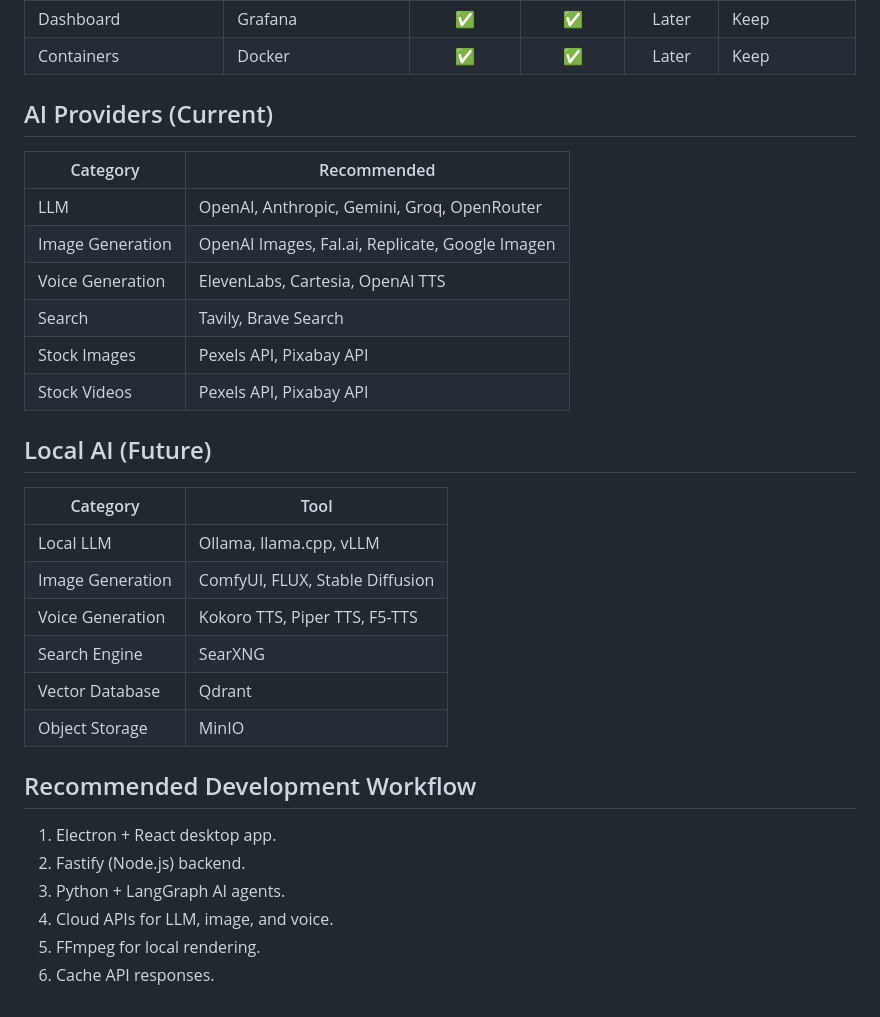
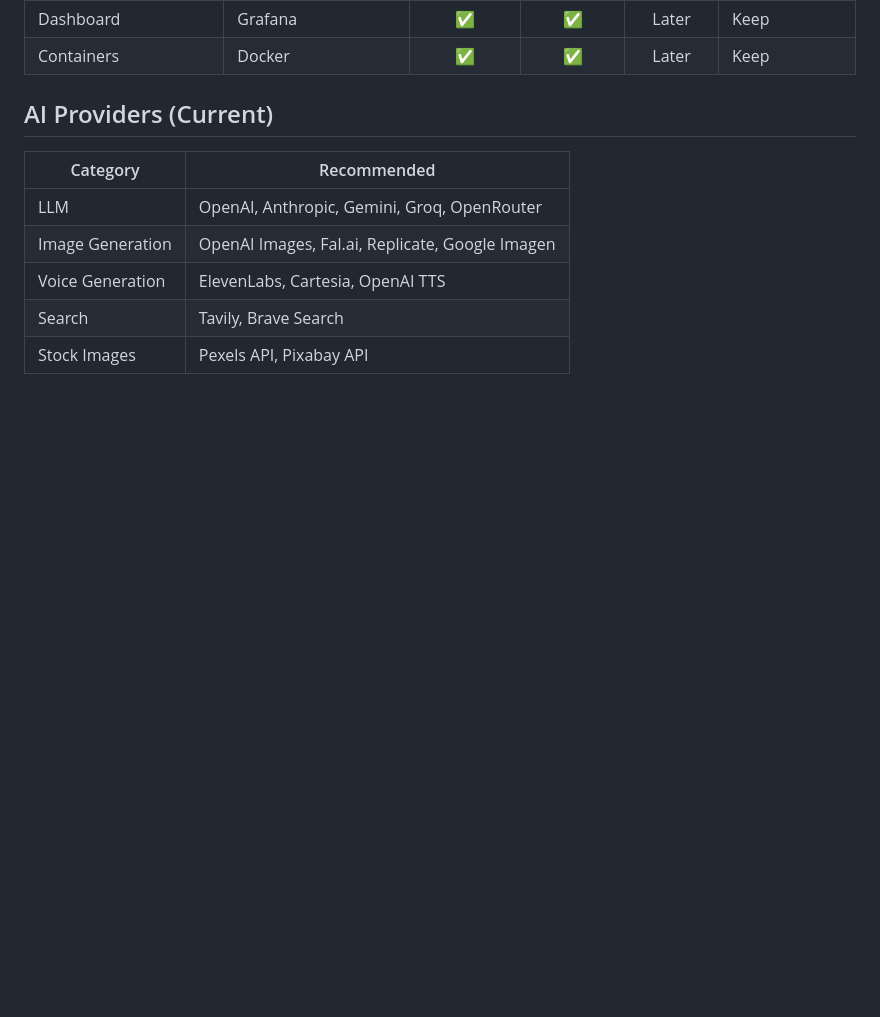
Before and after one commit to mecrimino/deepvideo, a Markdown page: tools.md, the part around the change. GitHub-like rendering; blank space fills up the shorter version.

```diff
--- a/tools.md
+++ b/tools.md
@@ -60,24 +60,3 @@
 | Voice Generation | ElevenLabs, Cartesia, OpenAI TTS |
 | Search | Tavily, Brave Search |
 | Stock Images | Pexels API, Pixabay API |
-| Stock Videos | Pexels API, Pixabay API |
-
-## Local AI (Future)
-
-| Category | Tool |
-|----------|------|
-| Local LLM | Ollama, llama.cpp, vLLM |
-| Image Generation | ComfyUI, FLUX, Stable Diffusion |
-| Voice Generation | Kokoro TTS, Piper TTS, F5-TTS |
-| Search Engine | SearXNG |
-| Vector Database | Qdrant |
-| Object Storage | MinIO |
-
-## Recommended Development Workflow
-
-1. Electron + React desktop app.
-2. Fastify (Node.js) backend.
-3. Python + LangGraph AI agents.
-4. Cloud APIs for LLM, image, and voice.
-5. FFmpeg for local rendering.
-6. Cache API responses.
```
